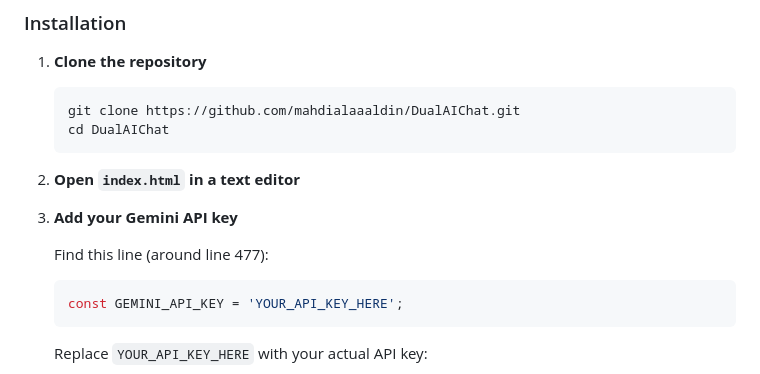
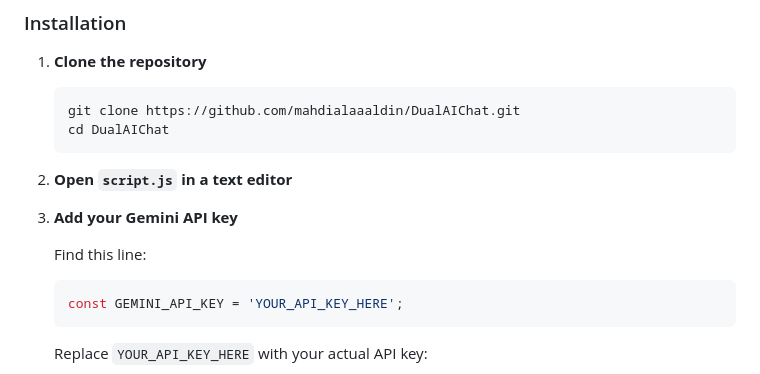
Before and after one commit to mahdialaaaldin/DualAIChat, a Markdown page: README.md, the part around the change. Rendered like a GitHub page.

````diff
--- a/README.md
+++ b/README.md
@@ -25,11 +25,11 @@ You'll need a Google Gemini API key. [Get one here](https://aistudio.google.com/
    cd DualAIChat
    ```
 
-2. **Open `index.html` in a text editor**
+2. **Open `script.js` in a text editor**
 
 3. **Add your Gemini API key**
 
-   Find this line (around line 477):
+   Find this line:
    ```javascript
    const GEMINI_API_KEY = 'YOUR_API_KEY_HERE';
    ```
````
